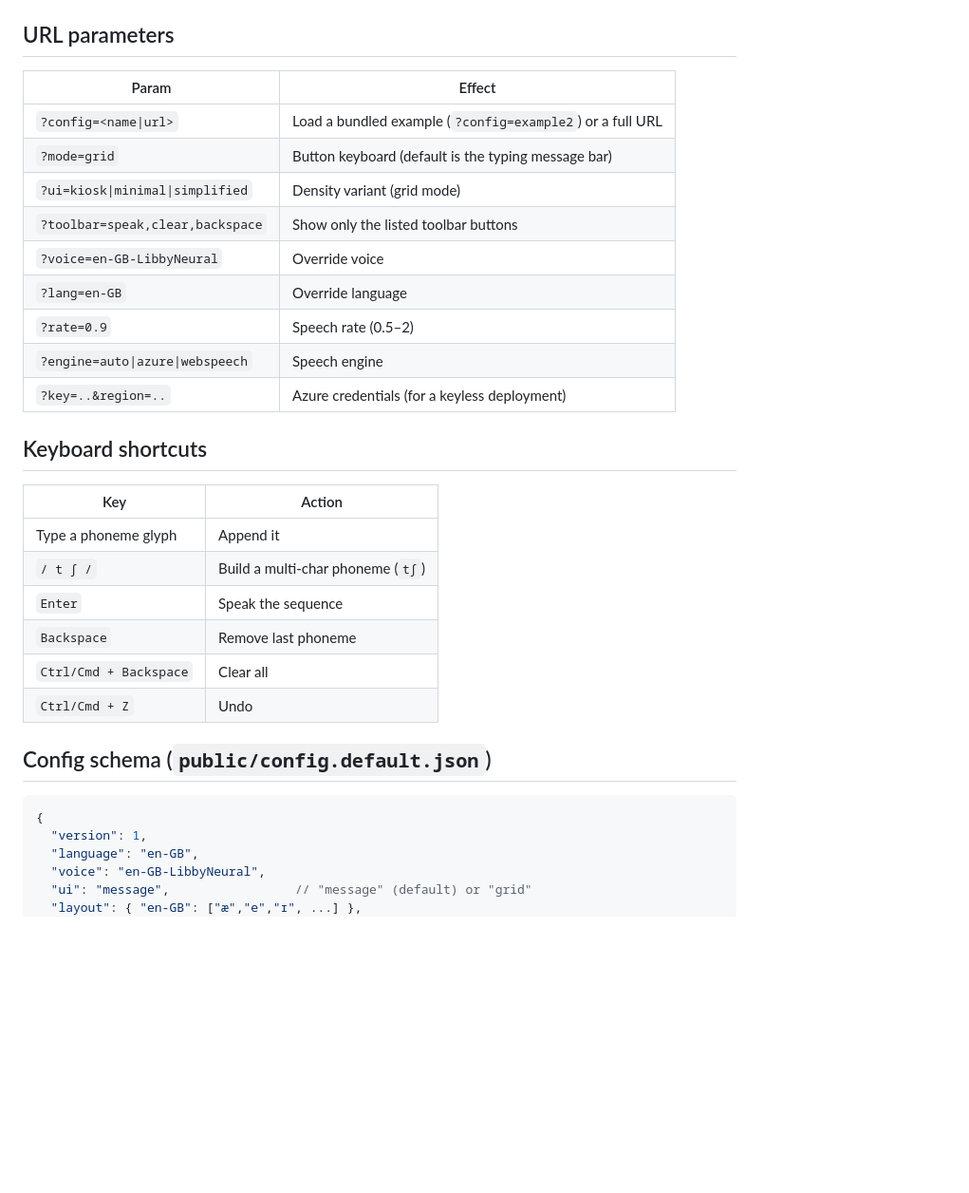
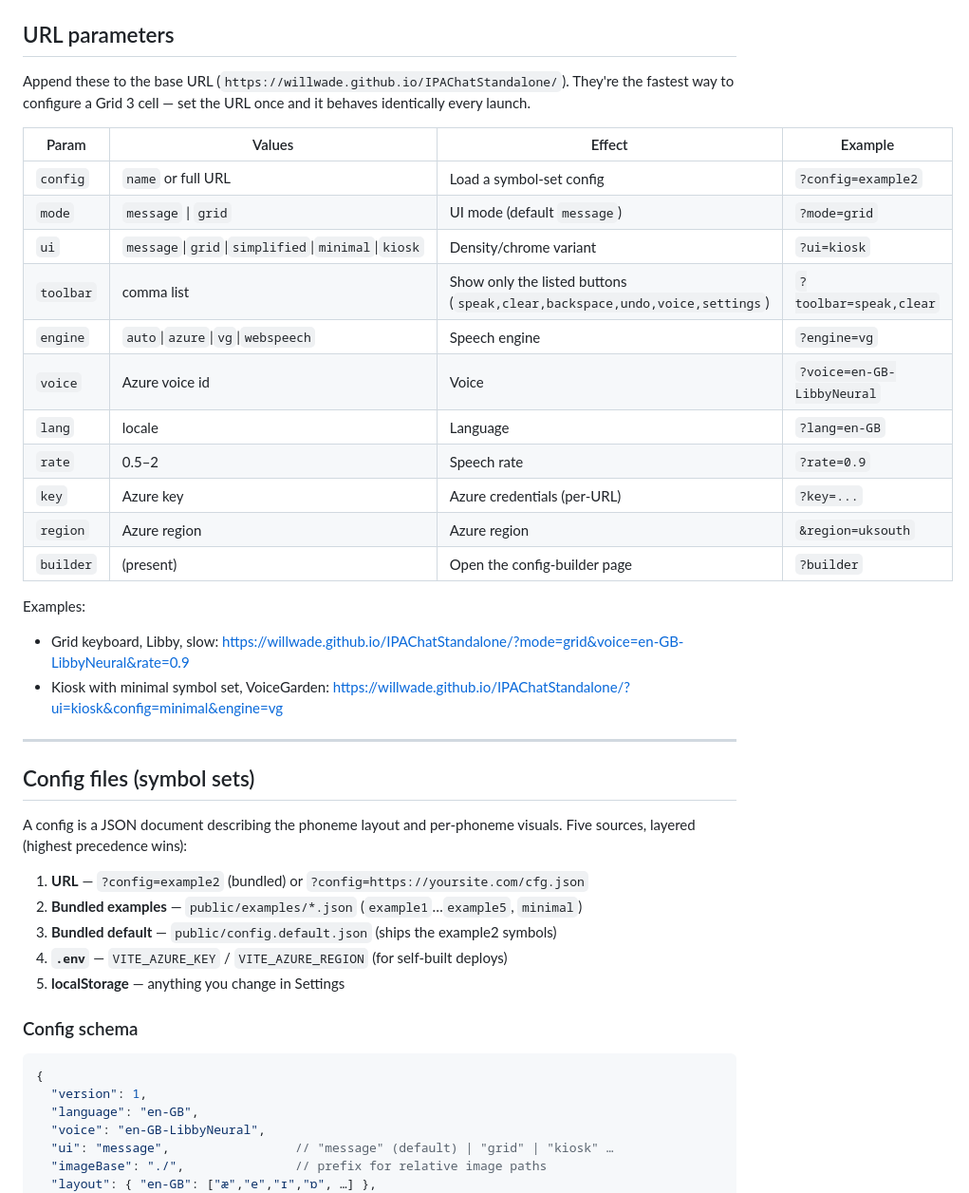
Before and after one commit to willwade/IPAChatStandalone, a Markdown page: README.md, the part around one of its changes. Shown at 95% size. Rendered like a GitHub page; blank space fills up the shorter version.

````diff
--- a/README.md
+++ b/README.md
@@ -42,36 +77,49 @@ npm run preview      # serve the production build locally
 
 ## URL parameters
 
-| Param | Effect |
-|-------|--------|
-| `?config=<name\|url>` | Load a bundled example (`?config=example2`) or a full URL |
-| `?mode=grid` | Button keyboard (default is the typing message bar) |
-| `?ui=kiosk\|minimal\|simplified` | Density variant (grid mode) |
-| `?toolbar=speak,clear,backspace` | Show only the listed toolbar buttons |
-| `?voice=en-GB-LibbyNeural` | Override voice |
-| `?lang=en-GB` | Override language |
-| `?rate=0.9` | Speech rate (0.5–2) |
-| `?engine=auto\|azure\|webspeech` | Speech engine |
-| `?key=..&region=..` | Azure credentials (for a keyless deployment) |
+Append these to the base URL (`https://willwade.github.io/IPAChatStandalone/`).
+They're the fastest way to configure a Grid 3 cell — set the URL once and it
+behaves identically every launch.
 
-## Keyboard shortcuts
+| Param | Values | Effect | Example |
+|---|---|---|---|
+| `config` | `name` or full URL | Load a symbol-set config | `?config=example2` |
+| `mode` | `message` \| `grid` | UI mode (default `message`) | `?mode=grid` |
+| `ui` | `message`\|`grid`\|`simplified`\|`minimal`\|`kiosk` | Density/chrome variant | `?ui=kiosk` |
+| `toolbar` | comma list | Show only the listed buttons (`speak,clear,backspace,undo,voice,settings`) | `?toolbar=speak,clear` |
+| `engine` | `auto`\|`azure`\|`vg`\|`webspeech` | Speech engine | `?engine=vg` |
+| `voice` | Azure voice id | Voice | `?voice=en-GB-LibbyNeural` |
+| `lang` | locale | Language | `?lang=en-GB` |
+| `rate` | 0.5–2 | Speech rate | `?rate=0.9` |
+| `key` | Azure key | Azure credentials (per-URL) | `?key=...` |
+| `region` | Azure region | Azure region | `&region=uksouth` |
+| `builder` | (present) | Open the config-builder page | `?builder` |
 
-| Key | Action |
-|-----|--------|
-| Type a phoneme glyph | Append it |
-| `/ t ʃ /` | Build a multi-char phoneme (`tʃ`) |
-| `Enter` | Speak the sequence |
-| `Backspace` | Remove last phoneme |
-| `Ctrl/Cmd + Backspace` | Clear all |
-| `Ctrl/Cmd + Z` | Undo |
+Examples:
+- Grid keyboard, Libby, slow: <https://willwade.github.io/IPAChatStandalone/?mode=grid&voice=en-GB-LibbyNeural&rate=0.9>
+- Kiosk with minimal symbol set, VoiceGarden: <https://willwade.github.io/IPAChatStandalone/?ui=kiosk&config=minimal&engine=vg>
 
-## Config schema (`public/config.default.json`)
+---
+
+## Config files (symbol sets)
+
+A config is a JSON document describing the phoneme layout and per-phoneme
+visuals. Five sources, layered (highest precedence wins):
+
+1. **URL** — `?config=example2` (bundled) or `?config=https://yoursite.com/cfg.json`
+2. **Bundled examples** — `public/examples/*.json` (`example1`…`example5`, `minimal`)
+3. **Bundled default** — `public/config.default.json` (ships the example2 symbols)
+4. **`.env`** — `VITE_AZURE_KEY` / `VITE_AZURE_REGION` (for self-built deploys)
+5. **localStorage** — anything you change in Settings
+
+### Config schema
 
 ```jsonc
 {
   "version": 1,
   "language": "en-GB",
   "voice": "en-GB-LibbyNeural",
-  "ui": "message",                 // "message" (default) or "grid"
-  "layout": { "en-GB": ["æ","e","ɪ", ...] },
+  "ui": "message",                 // "message" (default) | "grid" | "kiosk" …
+  "imageBase": "./",               // prefix for relative image paths
+  "layout": { "en-GB": ["æ","e","ɪ","ɒ", …] },
   "ipaCustomizations": {
````
Also changed, not shown: other parts of README.md (+116 -80 lines).
